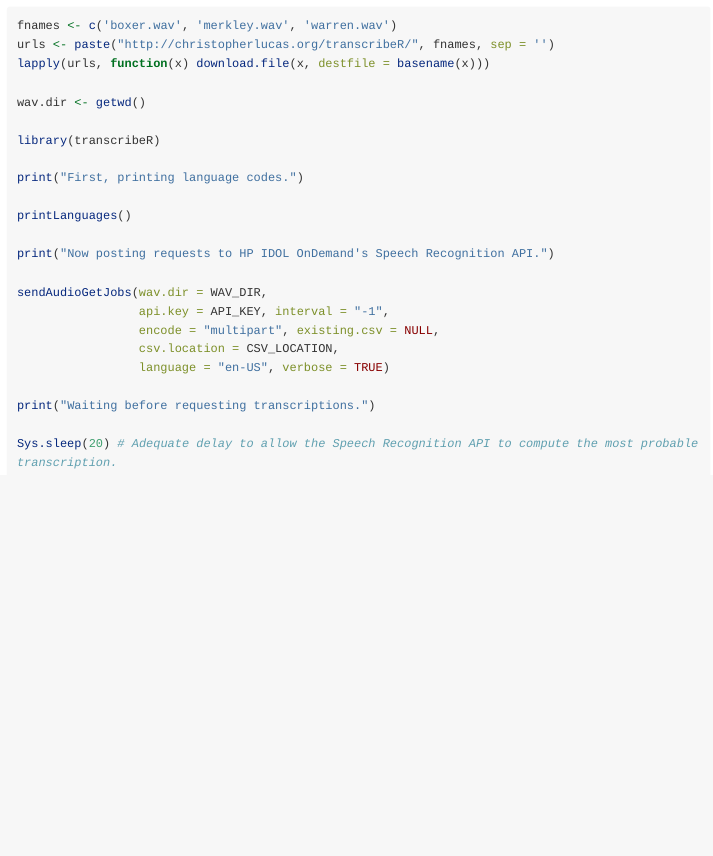
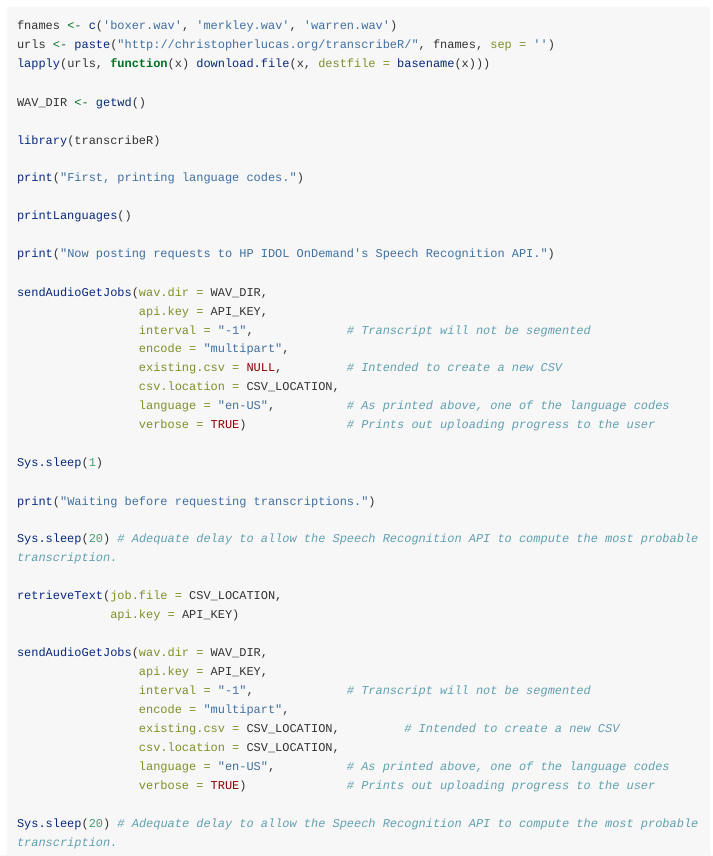
Before and after one commit to ChristopherLucas/transcribeR, an R Markdown document (package/vignettes/Transcribing_audio_with_transcribeR.Rmd): the page in a window 1100 px wide, from 3720 px down. Rendered offline with R 4.5, knitr and Pandoc, with nearby package versions; long lines of code are wrapped.

Commit message:
documentation edits

```diff
--- a/example.R
+++ b/example.R
@@ -28,7 +25,7 @@ Sys.sleep(1)
 
 print("Waiting before requesting transcriptions.")
 
-Sys.sleep(10) # Adequate delay to allow the Speech Recognition API to compute the most probable transcription.
+Sys.sleep(20) # Adequate delay to allow the Speech Recognition API to compute the most probable transcription.
 
 retrieveText(job.file = CSV_LOCATION,
              api.key = API_KEY)
@@ -42,7 +39,7 @@ sendAudioGetJobs(wav.dir = WAV_DIR,
                  language = "en-US",          # As printed above, one of the language codes
                  verbose = TRUE)              # Prints out uploading progress to the user
 
-Sys.sleep(10) # Adequate delay to allow the Speech Recognition API to compute the most probable transcription.
+Sys.sleep(20) # Adequate delay to allow the Speech Recognition API to compute the most probable transcription.
 
 retrieveText(job.file = CSV_LOCATION,
              api.key = API_KEY)
--- a/package/vignettes/Transcribing_audio_with_transcribeR.Rmd
+++ b/package/vignettes/Transcribing_audio_with_transcribeR.Rmd
@@ -150,7 +150,7 @@ fnames <- c('boxer.wav', 'merkley.wav', 'warren.wav')
 urls <- paste("http://christopherlucas.org/transcribeR/", fnames, sep = '')
 lapply(urls, function(x) download.file(x, destfile = basename(x)))
 
-wav.dir <- getwd()
+WAV_DIR <- getwd()
 
 library(transcribeR)
 
@@ -161,14 +161,30 @@ printLanguages()
 print("Now posting requests to HP IDOL OnDemand's Speech Recognition API.")
 
 sendAudioGetJobs(wav.dir = WAV_DIR,
-                 api.key = API_KEY, interval = "-1",
-                 encode = "multipart", existing.csv = NULL,
+                 api.key = API_KEY,
+                 interval = "-1",             # Transcript will not be segmented
+                 encode = "multipart",
+                 existing.csv = NULL,         # Intended to create a new CSV
                  csv.location = CSV_LOCATION,
-                 language = "en-US", verbose = TRUE)
+                 language = "en-US",          # As printed above, one of the language codes
+                 verbose = TRUE)              # Prints out uploading progress to the user
+
+Sys.sleep(1)
 
 print("Waiting before requesting transcriptions.")
 
 Sys.sleep(20) # Adequate delay to allow the Speech Recognition API to compute the most probable transcription.
 
 retrieveText(job.file = CSV_LOCATION,
-               api.key = API_KEY)
+             api.key = API_KEY)
+
+sendAudioGetJobs(wav.dir = WAV_DIR,
+                 api.key = API_KEY,
+                 interval = "-1",             # Transcript will not be segmented
+                 encode = "multipart",
+                 existing.csv = CSV_LOCATION,         # Intended to create a new CSV
+                 csv.location = CSV_LOCATION,
+                 language = "en-US",          # As printed above, one of the language codes
+                 verbose = TRUE)              # Prints out uploading progress to the user
+
+Sys.sleep(20) # Adequate delay to allow the Speech Recognition API to compute the most probable transcription.
```
Also changed, not shown: example.R (3 more changed lines), package/vignettes/Transcribing_audio_with_transcribeR.Rmd (4 more changed lines), 2 other files.
